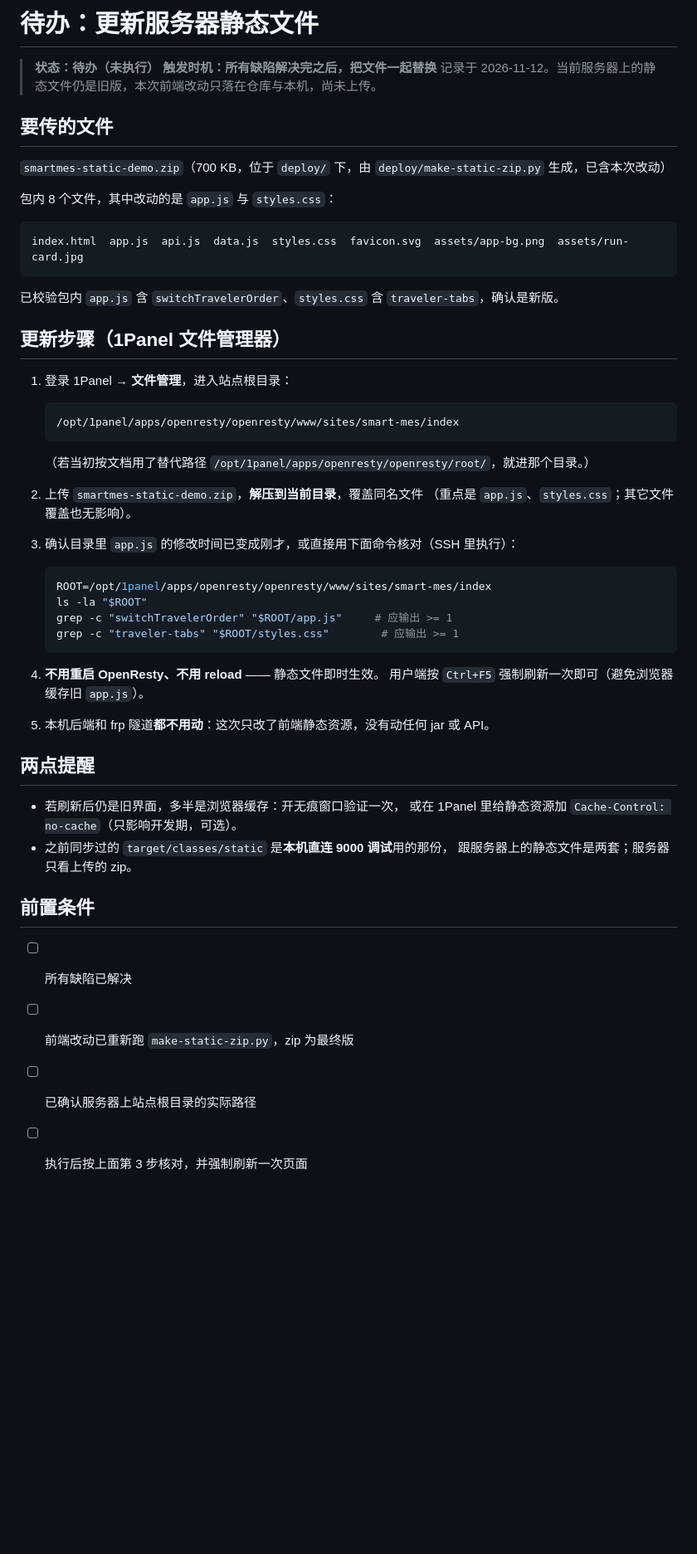
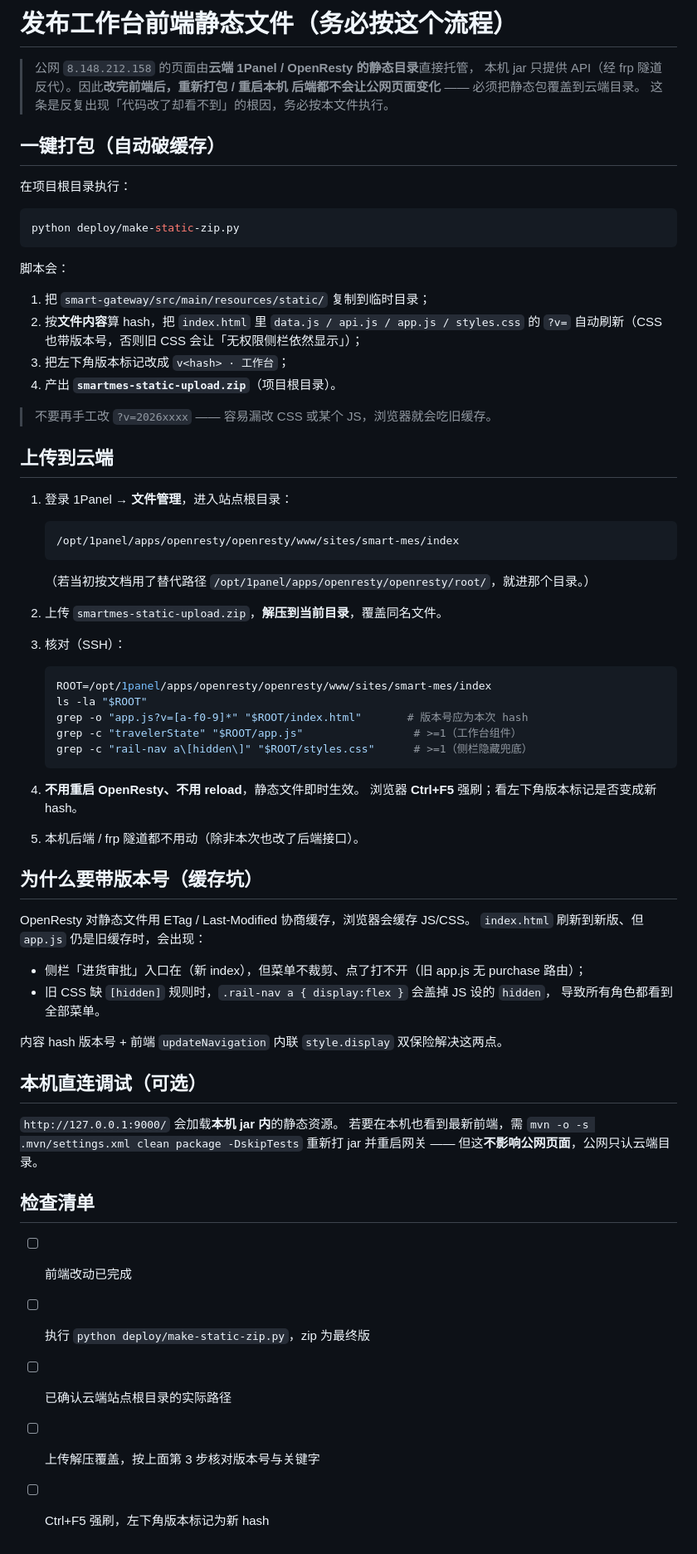
Before and after one commit to MingYao2006/smart-manufacturing, a Markdown page: deploy/TODO-static-upload.md, the part around the change. Shown at 83% size. GitHub-like rendering; blank space fills up the shorter version.

````diff
--- a/deploy/TODO-static-upload.md
+++ b/deploy/TODO-static-upload.md
@@ -1,22 +1,28 @@
-# 待办：更新服务器静态文件
+# 发布工作台前端静态文件（务必按这个流程）
 
-> **状态：待办（未执行）**
-> **触发时机：所有缺陷解决完之后，把文件一起替换**
-> 记录于 2026-11-12。当前服务器上的静态文件仍是旧版，本次前端改动只落在仓库与本机，尚未上传。
+> 公网 `8.148.212.158` 的页面由**云端 1Panel / OpenResty 的静态目录**直接托管，
+> 本机 jar 只提供 API（经 frp 隧道反代）。因此**改完前端后，重新打包 / 重启本机
+> 后端都不会让公网页面变化** —— 必须把静态包覆盖到云端目录。
+> 这条是反复出现「代码改了却看不到」的根因，务必按本文件执行。
 
-## 要传的文件
+## 一键打包（自动破缓存）
 
-`smartmes-static-demo.zip`（700 KB，位于 `deploy/` 下，由 `deploy/make-static-zip.py` 生成，已含本次改动）
+在项目根目录执行：
 
-包内 8 个文件，其中改动的是 `app.js` 与 `styles.css`：
-
-```
-index.html  app.js  api.js  data.js  styles.css  favicon.svg  assets/app-bg.png  assets/run-card.jpg
+```powershell
+python deploy/make-static-zip.py
 ```
 
-已校验包内 `app.js` 含 `switchTravelerOrder`、`styles.css` 含 `traveler-tabs`，确认是新版。
+脚本会：
+1. 把 `smart-gateway/src/main/resources/static/` 复制到临时目录；
+2. 按**文件内容**算 hash，把 `index.html` 里 `data.js / api.js / app.js / styles.css`
+   的 `?v=` 自动刷新（CSS 也带版本号，否则旧 CSS 会让「无权限侧栏依然显示」）；
+3. 把左下角版本标记改成 `v<hash> · 工作台`；
+4. 产出 **`smartmes-static-upload.zip`**（项目根目录）。
 
-## 更新步骤（1Panel 文件管理器）
+> 不要再手工改 `?v=2026xxxx` —— 容易漏改 CSS 或某个 JS，浏览器就会吃旧缓存。
+
+## 上传到云端
 
 1. 登录 1Panel → **文件管理**，进入站点根目录：
 
@@ -26,33 +32,43 @@ index.html  app.js  api.js  data.js  styles.css  favicon.svg  assets/app-bg.png
 
    （若当初按文档用了替代路径 `/opt/1panel/apps/openresty/openresty/root/`，就进那个目录。）
 
-2. 上传 `smartmes-static-demo.zip`，**解压到当前目录**，覆盖同名文件
-   （重点是 `app.js`、`styles.css`；其它文件覆盖也无影响）。
+2. 上传 `smartmes-static-upload.zip`，**解压到当前目录**，覆盖同名文件。
 
-3. 确认目录里 `app.js` 的修改时间已变成刚才，或直接用下面命令核对（SSH 里执行）：
+3. 核对（SSH）：
 
    ```bash
    ROOT=/opt/1panel/apps/openresty/openresty/www/sites/smart-mes/index
    ls -la "$ROOT"
-   grep -c "switchTravelerOrder" "$ROOT/app.js"     # 应输出 >= 1
-   grep -c "traveler-tabs" "$ROOT/styles.css"        # 应输出 >= 1
+   grep -o "app.js?v=[a-f0-9]*" "$ROOT/index.html"       # 版本号应为本次 hash
+   grep -c "travelerState" "$ROOT/app.js"                 # >=1（工作台组件）
+   grep -c "rail-nav a\[hidden\]" "$ROOT/styles.css"      # >=1（侧栏隐藏兜底）
    ```
 
-4. **不用重启 OpenResty、不用 reload** —— 静态文件即时生效。
-   用户端按 `Ctrl+F5` 强制刷新一次即可（避免浏览器缓存旧 `app.js`）。
+4. **不用重启 OpenResty、不用 reload**，静态文件即时生效。
+   浏览器 **Ctrl+F5** 强刷；看左下角版本标记是否变成新 hash。
 
-5. 本机后端和 frp 隧道**都不用动**：这次只改了前端静态资源，没有动任何 jar 或 API。
+5. 本机后端 / frp 隧道都不用动（除非本次也改了后端接口）。
 
-## 两点提醒
+## 为什么要带版本号（缓存坑）
 
-- 若刷新后仍是旧界面，多半是浏览器缓存：开无痕窗口验证一次，
-  或在 1Panel 里给静态资源加 `Cache-Control: no-cache`（只影响开发期，可选）。
-- 之前同步过的 `target/classes/static` 是**本机直连 9000 调试**用的那份，
-  跟服务器上的静态文件是两套；服务器只看上传的 zip。
+OpenResty 对静态文件用 ETag / Last-Modified 协商缓存，浏览器会缓存 JS/CSS。
+`index.html` 刷新到新版、但 `app.js` 仍是旧缓存时，会出现：
+- 侧栏「进货审批」入口在（新 index），但菜单不裁剪、点了打不开（旧 app.js 无 purchase 路由）；
+- 旧 CSS 缺 `[hidden]` 规则时，`.rail-nav a { display:flex }` 会盖掉 JS 设的 `hidden`，
+  导致所有角色都看到全部菜单。
 
-## 前置条件
+内容 hash 版本号 + 前端 `updateNavigation` 内联 `style.display` 双保险解决这两点。
 
-- [ ] 所有缺陷已解决
-- [ ] 前端改动已重新跑 `make-static-zip.py`，zip 为最终版
-- [ ] 已确认服务器上站点根目录的实际路径
-- [ ] 执行后按上面第 3 步核对，并强制刷新一次页面
+## 本机直连调试（可选）
+
+`http://127.0.0.1:9000/` 会加载**本机 jar 内**的静态资源。
+若要在本机也看到最新前端，需 `mvn -o -s .mvn/settings.xml clean package -DskipTests`
+重新打 jar 并重启网关 —— 但这**不影响公网页面**，公网只认云端目录。
+
+## 检查清单
+
+- [ ] 前端改动已完成
+- [ ] 执行 `python deploy/make-static-zip.py`，zip 为最终版
+- [ ] 已确认云端站点根目录的实际路径
+- [ ] 上传解压覆盖，按上面第 3 步核对版本号与关键字
+- [ ] Ctrl+F5 强刷，左下角版本标记为新 hash
````
Also changed, not shown: README.md (+15 -14 lines), docs/images/workbench-home.png, docs/images/workbench-materials.png, docs/images/workbench-orders.png, docs/images/workbench-quality.png, 3 other files.
